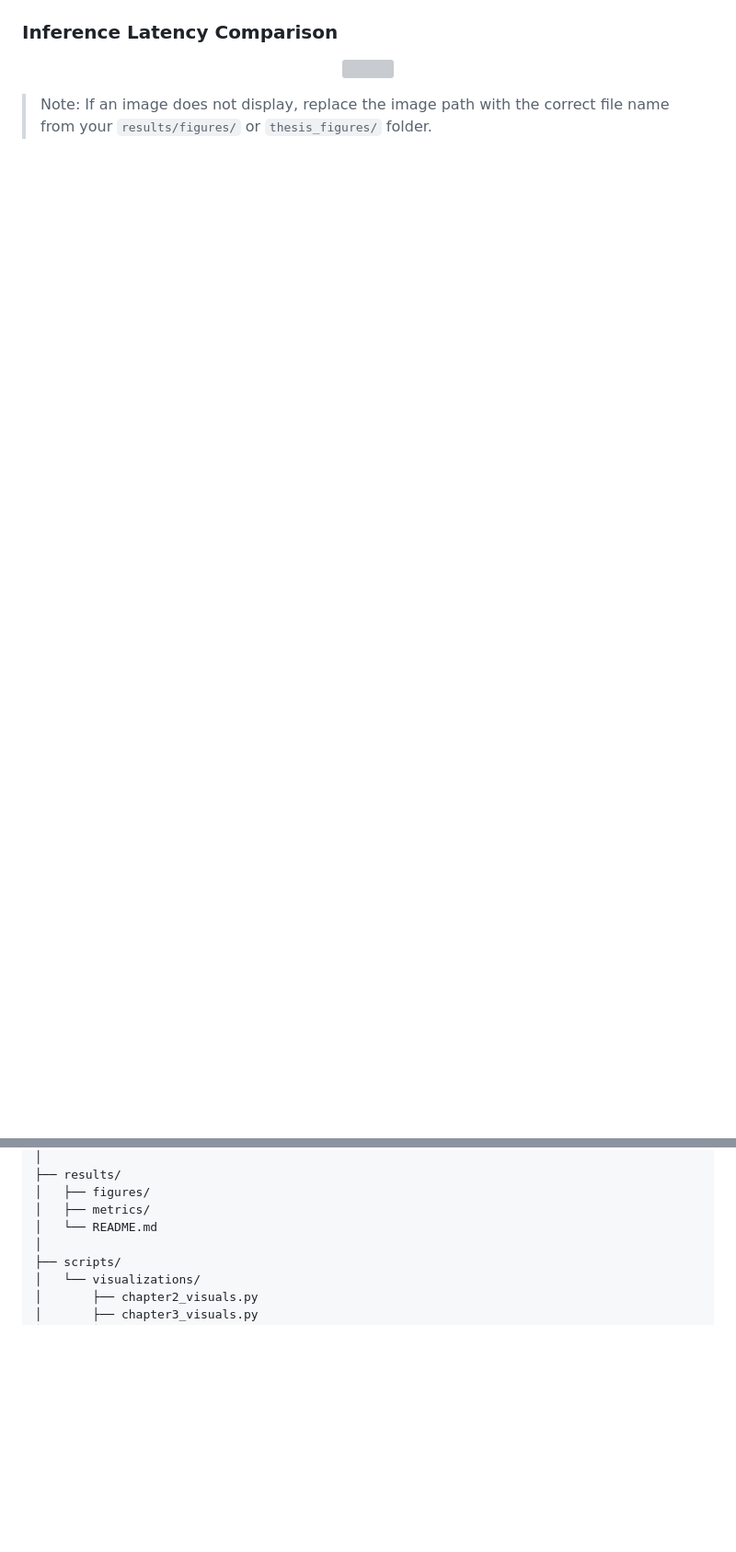
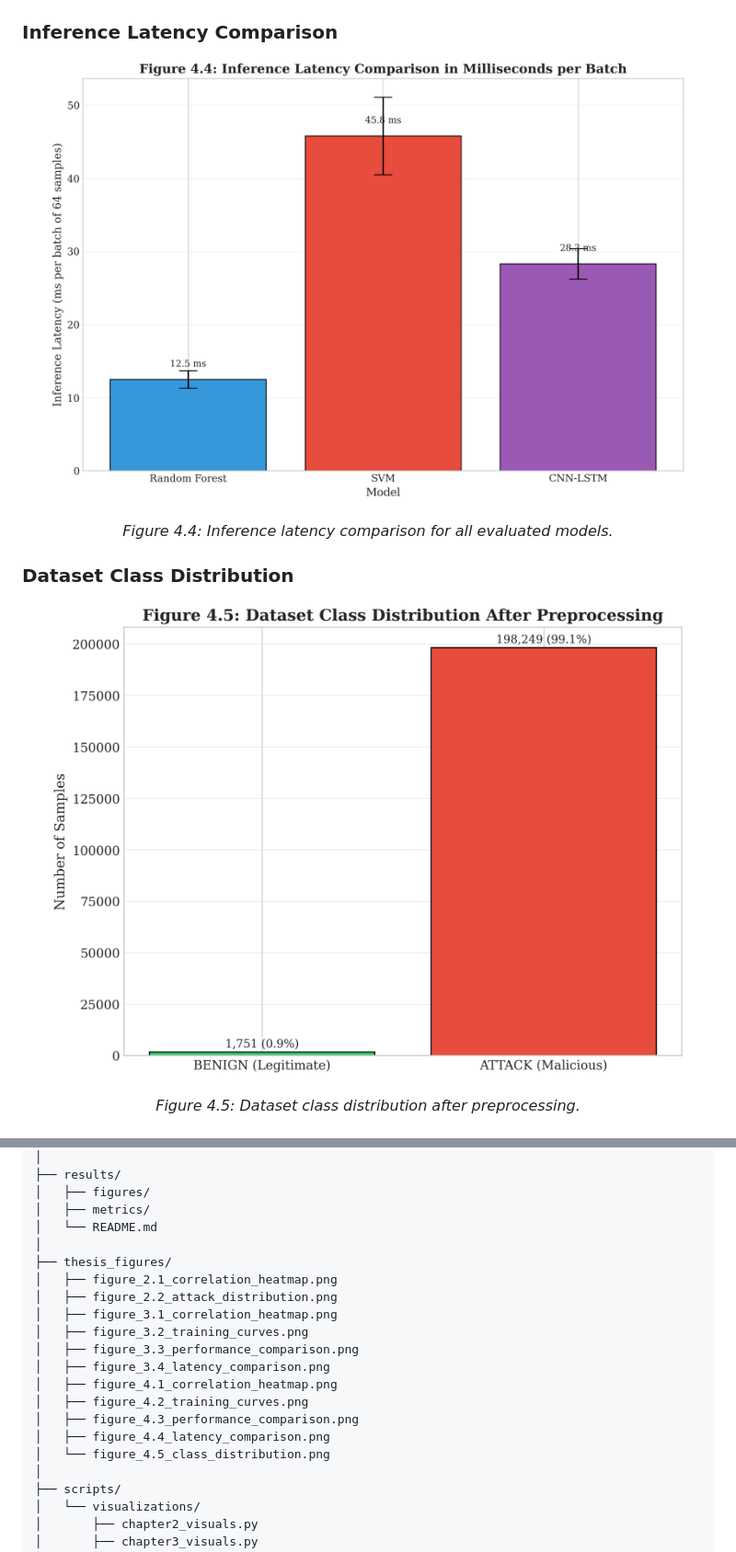
Before and after one commit to kassim206/hybrid-cnn-lstm-ddos-detection, a Markdown page: README.md, 2 parts joined by grey strips. Shown at 92% size. Drawn GitHub-style; blank space fills up the shorter version; grey boxes are pictures that could not be loaded.

```diff
--- a/README.md
+++ b/README.md
@@ -89,7 +93,20 @@ The main objectives of this project are:
 ### Inference Latency Comparison
 
 <p align="center">
-  <img src="results/figures/inference_latency_comparison.png" width="700">
+  <img src="thesis_figures/figure_4.4_latency_comparison.png" width="700">
 </p>
 
-> Note: If an image does not display, replace the image path with the correct file name from your `results/figures/` or `thesis_figures/` folder.
+<p align="center">
+  <i>Figure 4.4: Inference latency comparison for all evaluated models.</i>
+</p>
+
+### Dataset Class Distribution
+
+<p align="center">
+  <img src="thesis_figures/figure_4.5_class_distribution.png" width="700">
+</p>
+
+<p align="center">
+  <i>Figure 4.5: Dataset class distribution after preprocessing.</i>
+</p>
+
@@ -122,6 +178,19 @@ hybrid-cnn-lstm-ddos-detection/
 │   ├── figures/
 │   ├── metrics/
 │   └── README.md
+│
+├── thesis_figures/
+│   ├── figure_2.1_correlation_heatmap.png
+│   ├── figure_2.2_attack_distribution.png
+│   ├── figure_3.1_correlation_heatmap.png
+│   ├── figure_3.2_training_curves.png
+│   ├── figure_3.3_performance_comparison.png
+│   ├── figure_3.4_latency_comparison.png
+│   ├── figure_4.1_correlation_heatmap.png
+│   ├── figure_4.2_training_curves.png
+│   ├── figure_4.3_performance_comparison.png
+│   ├── figure_4.4_latency_comparison.png
+│   └── figure_4.5_class_distribution.png
 │
 ├── scripts/
 │   └── visualizations/
```
Also changed, not shown: other parts of README.md (+61 -17 lines).
